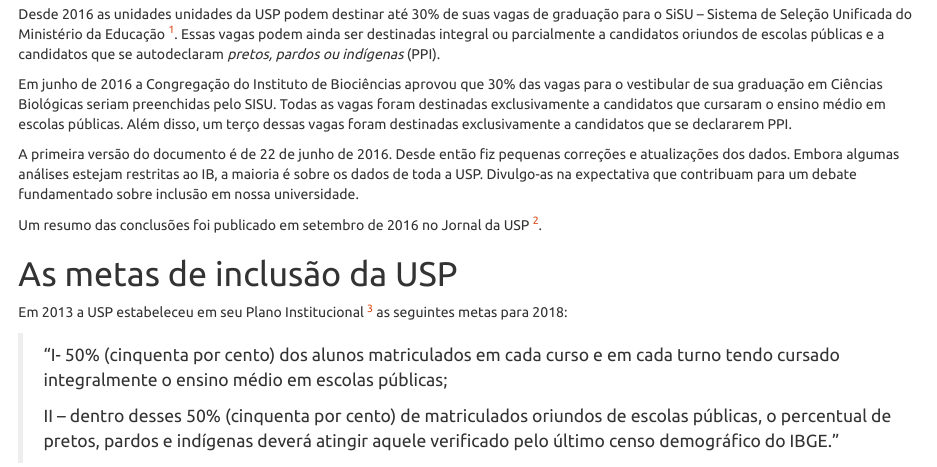
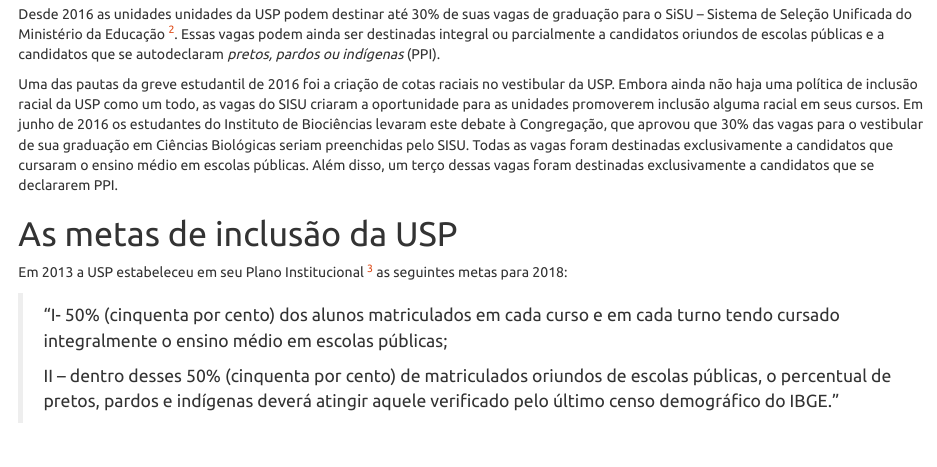
Before and after one commit to piLaboratory/inclusp, an R Markdown document (impacto_inclusp.Rmd): the page in a window 1100 px wide, from 590 px down before the commit and from 660 px down after it, so that both start at the same text. Rendered offline with R 4.5, knitr and Pandoc, with nearby package versions; some code elsewhere in the file could not run offline.

Commit message:
Aperfeiçoamento da seção de contexto

```diff
--- a/impacto_inclusp.Rmd
+++ b/impacto_inclusp.Rmd
@@ -41,22 +50,18 @@
 Essas vagas podem ainda ser destinadas integral ou parcialmente a candidatos oriundos de escolas
 públicas e a candidatos que se autodeclaram *pretos, pardos ou indígenas* (PPI).
 
-Em junho de 2016 a Congregação do Instituto de Biociências aprovou que
+Uma das pautas da greve estudantil de 2016 foi a criação de cotas raciais no vestibular da USP.
+Embora ainda não haja uma política de inclusão racial da USP como um todo, as vagas do SISU
+criaram a oportunidade para as unidades promoverem inclusão alguma racial em
+seus cursos.
+Em junho de 2016 os estudantes do Instituto de Biociências levaram este debate à Congregação,
+que aprovou que
 30% das vagas para o vestibular de sua graduação em Ciências Biológicas
 seriam preenchidas pelo SISU. Todas as vagas foram destinadas exclusivamente
 a candidatos que cursaram o ensino médio em escolas públicas. Além disso,
 um terço dessas vagas foram destinadas exclusivamente a candidatos que se
 declararem PPI.
 
-A primeira versão do documento é de 22 de junho de 2016.
-Desde então fiz pequenas correções e atualizações dos dados.
-Embora algumas análises estejam restritas ao IB,
-a maioria é sobre os dados de toda a USP.
-Divulgo-as na expectativa que contribuam para um debate
-fundamentado sobre inclusão em nossa universidade.
-
-Um resumo das conclusões foi publicado em setembro de 2016 no
-Jornal da USP [^7].
 
 # As metas de inclusão da  USP
 
```
Also changed, not shown: index.html, impacto_inclusp.Rmd (9 more changed lines).
